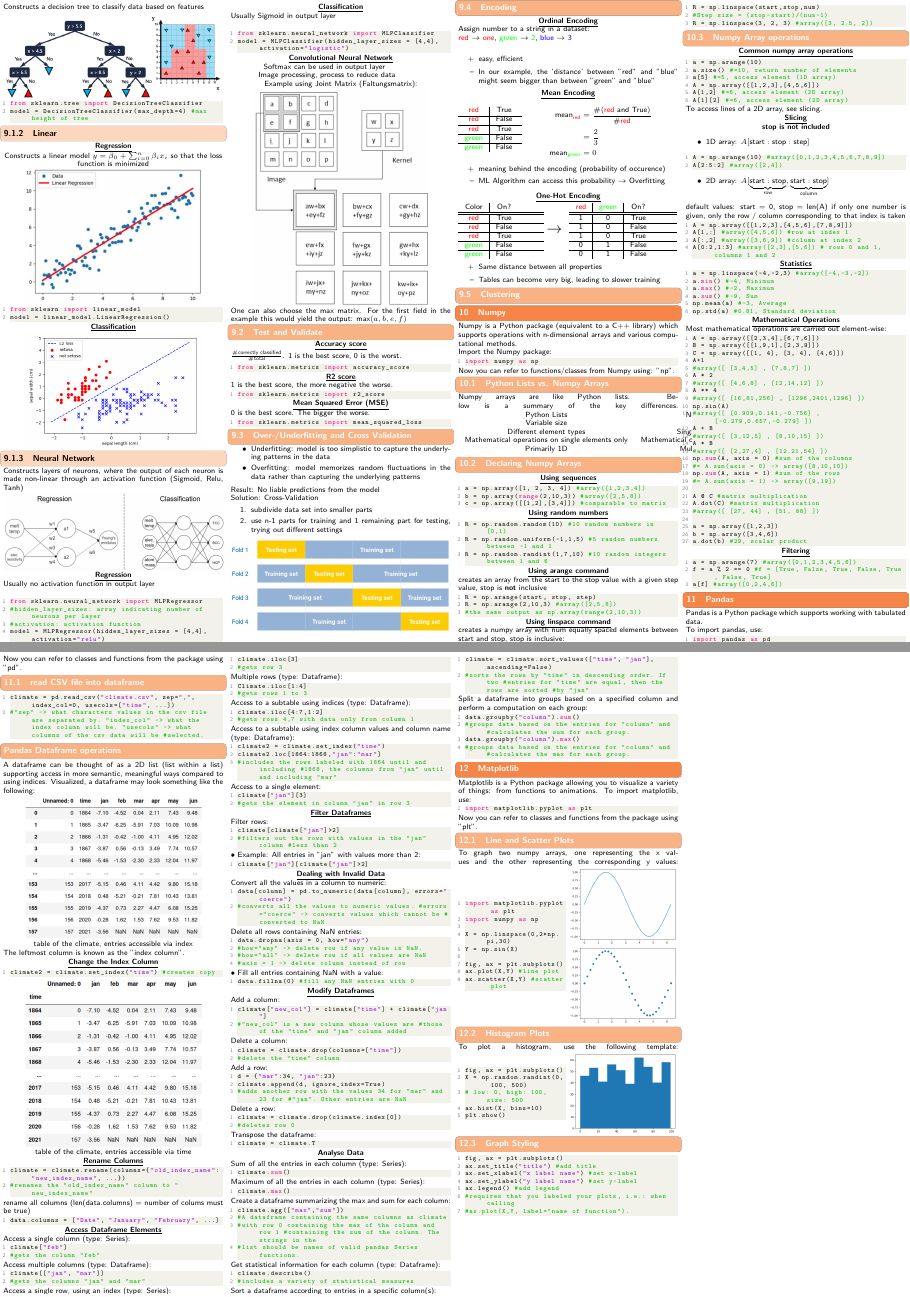
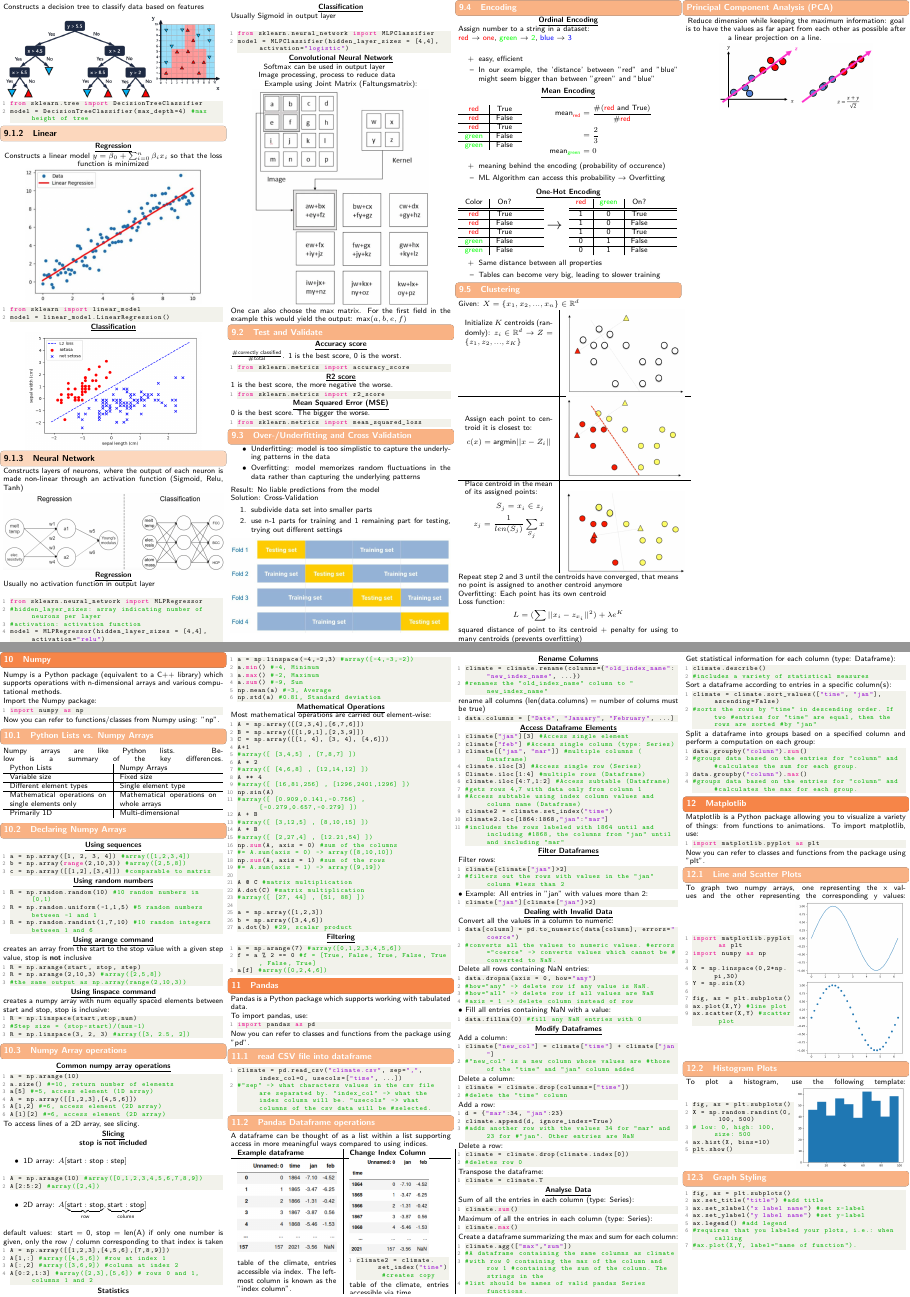
Before and after one commit to ETH-D-MAVT-Cheatsheets/Informatik2_Sasse_Cotrini_2023, a LaTeX document (cheatsheet/main.tex, which reads cheatsheet/src/10_pandas/3_operations.tex, cheatsheet/src/10_pandas/code/access_elements.py, cheatsheet/src/10_pandas/code/change_index.py): pages 6 and 7 of 7, joined at a grey line. Compiled offline with pdfLaTeX.

Commit message:
clustering, PCA, page management

```diff
--- a/cheatsheet/main.tex
+++ b/cheatsheet/main.tex
@@ -4,6 +4,8 @@
 \usepackage{empheq}
 \usepackage{pbox}
 \usepackage{booktabs}
+\usepackage{array}
+\usepackage{float}
 
 \lstset{style=python_style}
 
--- a/cheatsheet/src/10_pandas/3_operations.tex
+++ b/cheatsheet/src/10_pandas/3_operations.tex
@@ -1,19 +1,12 @@
-\subsection*{Pandas Dataframe operations}
-A dataframe can be thought of as a 2D list (list within a list) supporting access in more semantic, meaningful ways compared to using indices. Visualized, a dataframe may look something like the following:
+\subsection{Pandas Dataframe operations}
+A dataframe can be thought of as a list within a list supporting access in more meaningful ways compared to using indices.
 
-{\centering
-\includegraphics[width=0.8\linewidth]{src/10_pandas/images/pd_dataframe_index.png}\\
-table of the climate, entries accessible via index \par}
-
-The leftmost column is known as the "index column".
-
-{\centering\underline{\textbf{Change the Index Column}} \par}
-\begin{lstlisting}
-climate2 = climate.set_index("time") #creates copy
-\end{lstlisting}
-{\centering
-\includegraphics[width = 0.8\linewidth]{src/10_pandas/images/pd_dataframe_time.png}\\
-table of the climate, entries accessible via time \par}
+\begin{tabular*}{\linewidth}{m{0.45\linewidth} | m{0.45\linewidth} |}
+    \textbf{Example dataframe} & \textbf{Change Index Column}\\
+    \hline
+    \includegraphics[width=\linewidth]{src/10_pandas/images/pd_dataframe_index.png} & \includegraphics[width = 0.8\linewidth]{src/10_pandas/images/pd_dataframe_time.png}\\
+    table of the climate, entries accessible via index. The leftmost column is known as the "index column". & \lstinputlisting{src/10_pandas/code/change_index.py} table of the climate, entries accessible via time
+\end{tabular*}
 
 {\centering\underline{\textbf{Rename Columns}} \par}
 \begin{lstlisting}
@@ -26,42 +19,7 @@ data.columns = ["Date", "January", "February", ...]
 \end{lstlisting}
 
 {\centering\underline{\textbf{Access Dataframe Elements}} \par}
-Access a single column (type: Series):
-\begin{lstlisting}
-climate["feb"]
-#gets the column "feb"
-\end{lstlisting}
-Access multiple columns (type: Dataframe):
-\begin{lstlisting}
-climate[["jan", "mar"]]
-#gets the columns "jan" and "mar"
-\end{lstlisting}
-Access a single row, using an index (type: Series):
-\begin{lstlisting}
-climate.iloc[3]
-#gets row 3
-\end{lstlisting}
-Multiple rows (type: Dataframe):
-\begin{lstlisting}
-Climate.iloc[1:4]
-#gets rows 1 to 3
-\end{lstlisting}
-Access to a subtable using indices (type: Dataframe):
-\begin{lstlisting}
-climate.iloc[4:7,1:2]
-#gets rows 4,7 with data only from column 1
-\end{lstlisting}
-Access to a subtable using index column values and column name (type: Dataframe):
-\begin{lstlisting}
-climate2 = climate.set_index("time")
-climate2.loc[1864:1868,"jan":"mar"]
-#includes the rows labeled with 1864 until and including #1868, the columns from "jan" until and including "mar"
-\end{lstlisting}
-Access to a single element:
-\begin{lstlisting}
-climate["jan"][3]
-#gets the element in column "jan" in row 3
-\end{lstlisting}
+\lstinputlisting{src/10_pandas/code/access_elements.py}
 
 {\centering\underline{\textbf{Filter Dataframes}} \par}
 Filter rows:
--- /dev/null
+++ b/cheatsheet/src/10_pandas/code/access_elements.py
@@ -0,0 +1,11 @@
+climate["jan"][3] #Access single element
+climate["feb"] #Access single column (type: Series)
+climate[["jan", "mar"]] #multiple columns (Dataframe)
+climate.iloc[3] #Access single row (Series)
+Climate.iloc[1:4] #multiple rows (Dataframe)
+climate.iloc[4:7,1:2] #Access subtable (Dataframe)
+#gets rows 4,7 with data only from column 1
+#Access subtable using index column values and column name (Dataframe)
+climate2 = climate.set_index("time")
+climate2.loc[1864:1868,"jan":"mar"]
+#includes the rows labeled with 1864 until and including #1868, the columns from "jan" until and including "mar"
--- /dev/null
+++ b/cheatsheet/src/10_pandas/code/change_index.py
@@ -0,0 +1 @@
+climate2 = climate.set_index("time") #creates copy
--- a/cheatsheet/src/8_ml/6_clustering.tex
+++ b/cheatsheet/src/8_ml/6_clustering.tex
@@ -1 +1,26 @@
 \subsection{Clustering}
+    Given: $X = \{x_1, x_2, ..., x_n\} \in \mathbb{R}^d$\\
+    \begin{tabular}{m{0.4\linewidth} | m{0.54\linewidth}}
+        Initialize $K$ centroids (randomly): $z_i \in \mathbb{R}^d$ $\rightarrow Z = \{z_1, z_2, ..., z_K\}$ & \begin{minipage}{\linewidth}\includegraphics[width = \linewidth]{src/8_ml/images/cluster_centroid_placing.png}\end{minipage}\\
+        \hline
+        Assign each point to centroid it is closest to:
+        \begin{align*}
+            c(x) = \text{argmin}||x - Z_i||
+        \end{align*}
+        & \includegraphics[width = \linewidth]{src/8_ml/images/cluster_assign_points.png}\\
+        \hline
+        Place centroid in the mean of its assigned points:
+        \begin{align*}
+            S_j = x_i \in z_j\\
+            z_j = \frac{1}{len(S_j)} \sum_{S_j} x
+        \end{align*}
+        & \begin{minipage}{\linewidth}\includegraphics[width = \linewidth]{src/8_ml/images/cluster_move_centroids.png}\end{minipage}\\
+    \end{tabular}
+
+    Repeat step 2 and 3 until the centroids have converged, that means no point is assigned to another centroid anymore\\
+    Overfitting: Each point has its own centroid\\
+    Loss function:
+    \begin{align*}
+        L = (\sum ||x_i - z_{x_i}||^2) + \lambda e^K
+    \end{align*}
+    squared distance of point to its centroid + penalty for using to many centroids (prevents overfitting)
--- /dev/null
+++ b/cheatsheet/src/8_ml/7_pca.tex
@@ -0,0 +1,3 @@
+\subsection*{Principal Component Analysis (PCA)}
+    Reduce dimension while keeping the maximum information: goal is to have the values as far apart from each other as possible after a linear projection on a line.\\
+    {\centering \includegraphics*[width = 0.7\linewidth]{src/8_ml/images/pca.png} \par}
--- a/cheatsheet/src/9_numpy/2_py_vs_np_array.tex
+++ b/cheatsheet/src/9_numpy/2_py_vs_np_array.tex
@@ -1,9 +1,13 @@
 \subsection{Python Lists vs. Numpy Arrays}
 Numpy arrays are like Python lists. Below is a summary of the key differences.
-\begin{tabular*}{\linewidth}{c c}
+\begin{tabular*}{\linewidth}{m{0.44\linewidth} | m{0.44\linewidth}}
     Python Lists & Numpy Arrays\\
+    \hline
     Variable size & Fixed size\\
+    \hline
     Different element types & Single element type\\
+    \hline
     Mathematical operations on single elements only & Mathematical operations on whole arrays\\
+    \hline
     Primarily 1D & Multi-dimensional\\
 \end{tabular*}
```
Also changed, not shown: Skizzen.pdf, cheatsheet/src/10_pandas/images/pd_dataframe_index.png, cheatsheet/src/10_pandas/images/pd_dataframe_time.png, cheatsheet/src/8_ml/images/cluster_assign_points.png (added), cheatsheet/src/8_ml/images/cluster_centroid_placing.png (added), cheatsheet/src/8_ml/images/cluster_move_centroids.png (added), cheatsheet/src/8_ml/images/pca.png (added), cheatsheet/main.tex (2 more changed lines), 1 other file.
